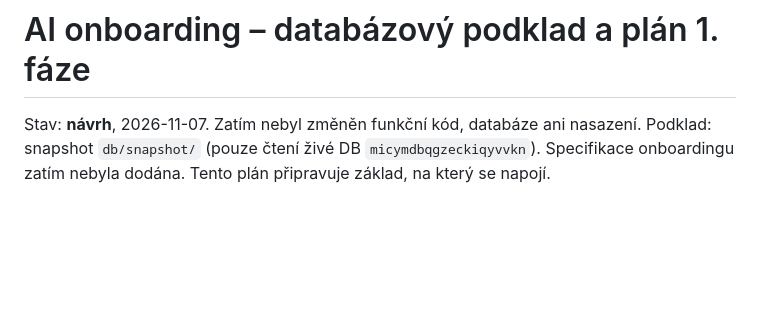
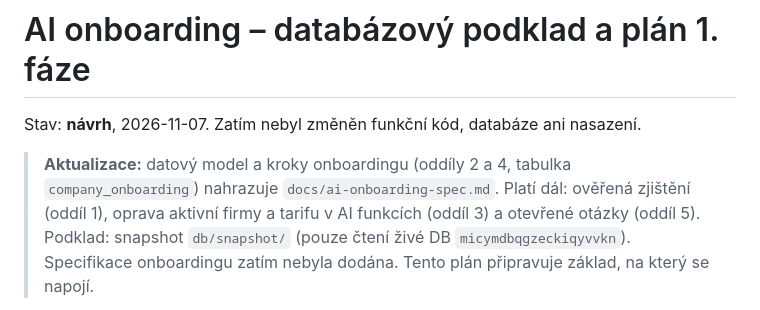
Before and after one commit to michal219/vexaronet, a Markdown page: docs/AI_ONBOARDING_FAZE1.md, the part around the change. Rendered like a GitHub page; blank space fills up the shorter version.

```diff
--- a/docs/AI_ONBOARDING_FAZE1.md
+++ b/docs/AI_ONBOARDING_FAZE1.md
@@ -1,6 +1,10 @@
 # AI onboarding – databázový podklad a plán 1. fáze
 
 Stav: **návrh**, 2026-11-07. Zatím nebyl změněn funkční kód, databáze ani nasazení.
+
+> **Aktualizace:** datový model a kroky onboardingu (oddíly 2 a 4, tabulka `company_onboarding`)
+> nahrazuje `docs/ai-onboarding-spec.md`. Platí dál: ověřená zjištění (oddíl 1), oprava aktivní
+> firmy a tarifu v AI funkcích (oddíl 3) a otevřené otázky (oddíl 5).
 Podklad: snapshot `db/snapshot/` (pouze čtení živé DB `micymdbqgzeckiqyvvkn`).
 Specifikace onboardingu zatím nebyla dodána. Tento plán připravuje základ, na který se napojí.
 
```
Also changed, not shown: docs/ai-onboarding-spec.md (added, +502 -0 lines).
